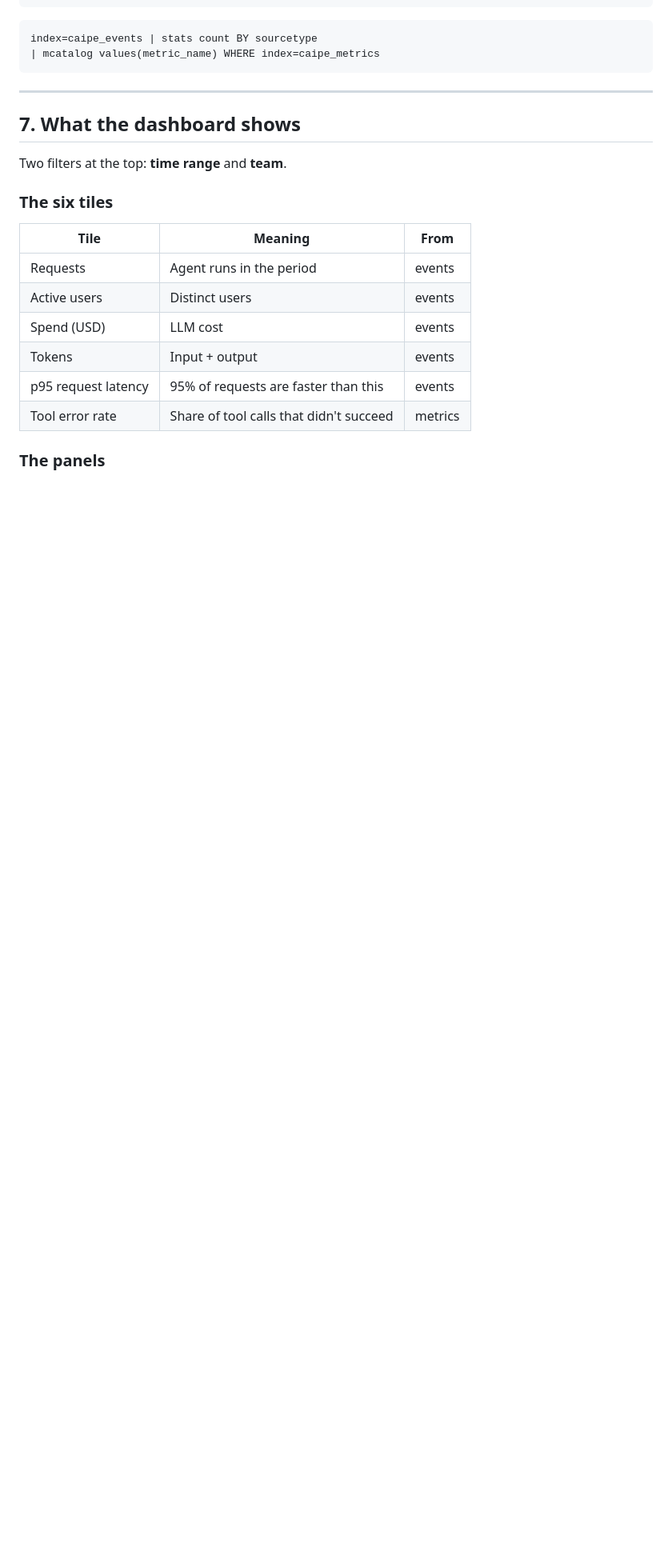
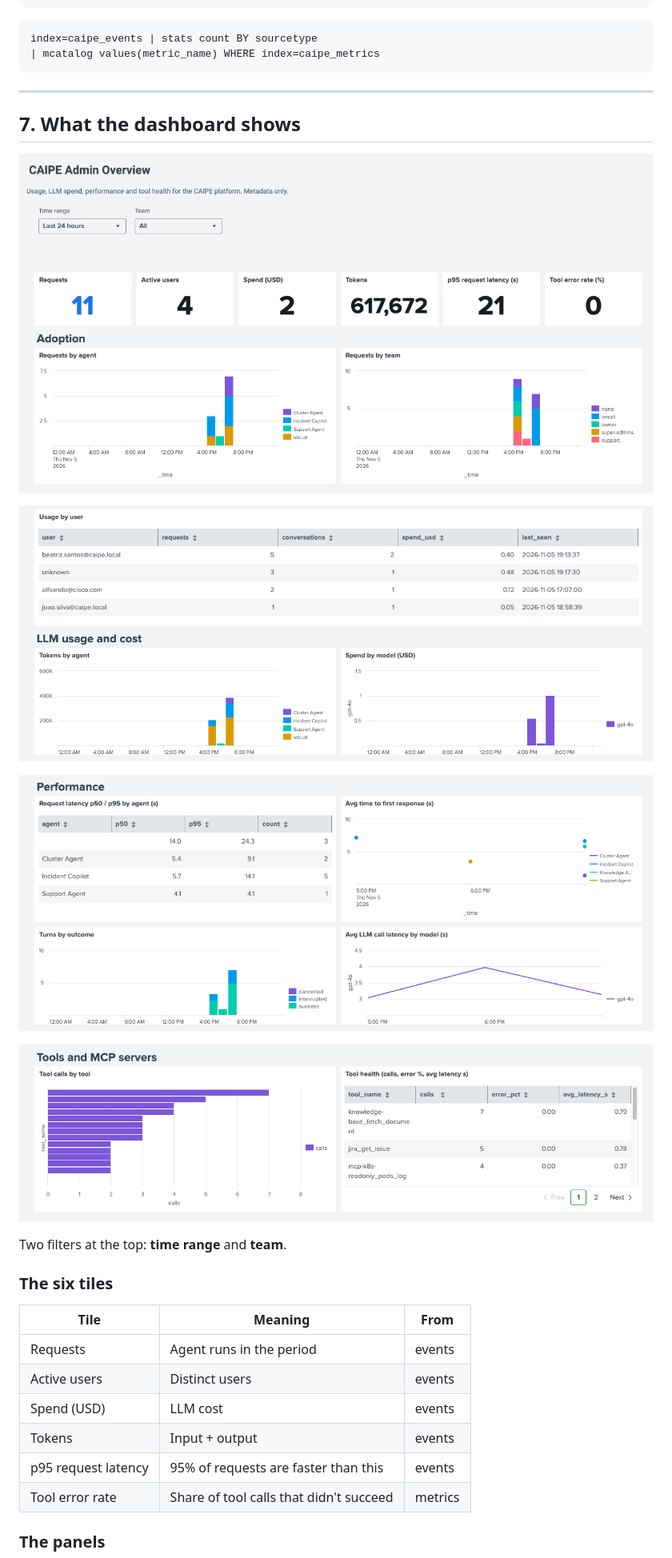
Before and after one commit to ponchotitlan/ai-platform-for-the-many-caipe, a Markdown page: observability/README.md, the part around one of its changes. Shown at 80% size. Drawn GitHub-style; pictures changed too: observability/images/1-splunk.png (added), observability/images/2-splunk.png (added), observability/images/3-splunk.png (added); blank space fills up the shorter version.

Commit message:
docs(observability): Added Splunk screenshots

```diff
--- a/observability/README.md
+++ b/observability/README.md
@@ -227,6 +241,14 @@ index=caipe_events | stats count BY sourcetype
 
 ## 7. What the dashboard shows
 
+![Splunk 1](images/1-splunk.png)
+
+![Splunk 2](images/2-splunk.png)
+
+![Splunk 3](images/3-splunk.png)
+
+![Splunk 4](images/4-splunk.png)
+
 Two filters at the top: **time range** and **team**.
 
 ### The six tiles
```
Also changed, not shown: other parts of observability/README.md (+15 -28 lines), docs/walkthrough/README.md (+2 -2 lines).
